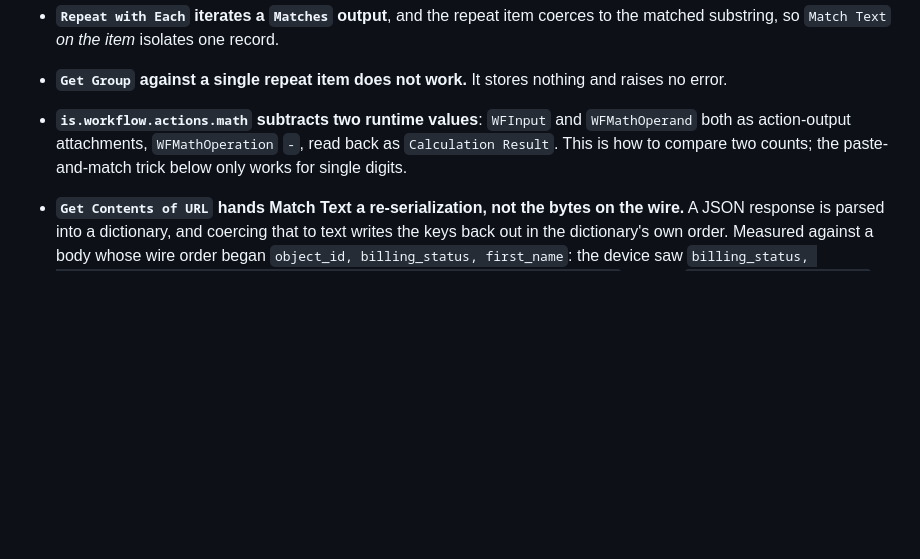
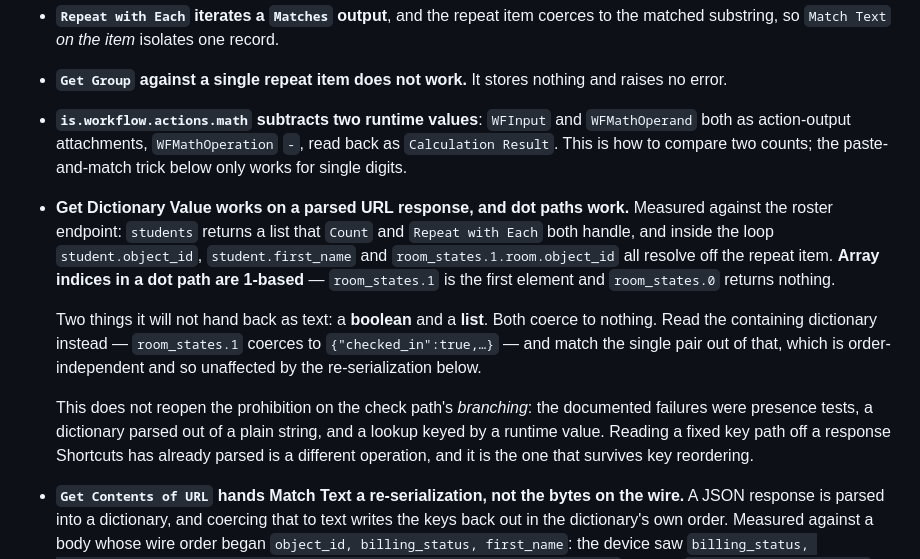
Before and after one commit to steverice/brightwheel-checkin, a Markdown page: ARCHITECTURE.md, the part around the change. Drawn GitHub-style; blank space fills up the shorter version.

Commit message:
📝 docs: Get Dictionary Value does work on a parsed URL response
Measured against the roster endpoint: `students` returns a list that Count and Repeat with Each both handle, and `student.object_id`, `student.first_name` and `room_states.1.room.object_id` all resolve off the repeat item. Array indices in a dot path are 1-based.

Booleans and lists do not coerce to text — read the containing dictionary and match the single pair out of it, which is order-independent.

This narrows rather than reopens the existing prohibition. The four documented failures were presence tests, a dictionary parsed out of a plain string, and a lookup keyed by a runtime value; none was a fixed key path on a response Shortcuts had already parsed.

Co-Authored-By: Claude Opus 5 (1M context) <noreply@anthropic.com>
Claude-Session: https://claude.ai/code/session_017sMzJReUoznQFBgM6gf6BX

```diff
--- a/ARCHITECTURE.md
+++ b/ARCHITECTURE.md
@@ -379,6 +379,24 @@ design document cannot be checked by anyone else.
   `WFMathOperand` both as action-output attachments, `WFMathOperation` `-`, read
   back as `Calculation Result`. This is how to compare two counts; the
   paste-and-match trick below only works for single digits.
+- **Get Dictionary Value works on a parsed URL response, and dot paths work.**
+  Measured against the roster endpoint: `students` returns a list that `Count`
+  and `Repeat with Each` both handle, and inside the loop
+  `student.object_id`, `student.first_name` and `room_states.1.room.object_id`
+  all resolve off the repeat item. **Array indices in a dot path are 1-based** —
+  `room_states.1` is the first element and `room_states.0` returns nothing.
+
+  Two things it will not hand back as text: a **boolean** and a **list**. Both
+  coerce to nothing. Read the containing dictionary instead —
+  `room_states.1` coerces to `{"checked_in":true,…}` — and match the single
+  pair out of that, which is order-independent and so unaffected by the
+  re-serialization below.
+
+  This does not reopen the prohibition on the check path's *branching*: the
+  documented failures were presence tests, a dictionary parsed out of a plain
+  string, and a lookup keyed by a runtime value. Reading a fixed key path off a
+  response Shortcuts has already parsed is a different operation, and it is the
+  one that survives key reordering.
 - **`Get Contents of URL` hands Match Text a re-serialization, not the bytes on
   the wire.** A JSON response is parsed into a dictionary, and coercing that to
   text writes the keys back out in the dictionary's own order. Measured against
```
